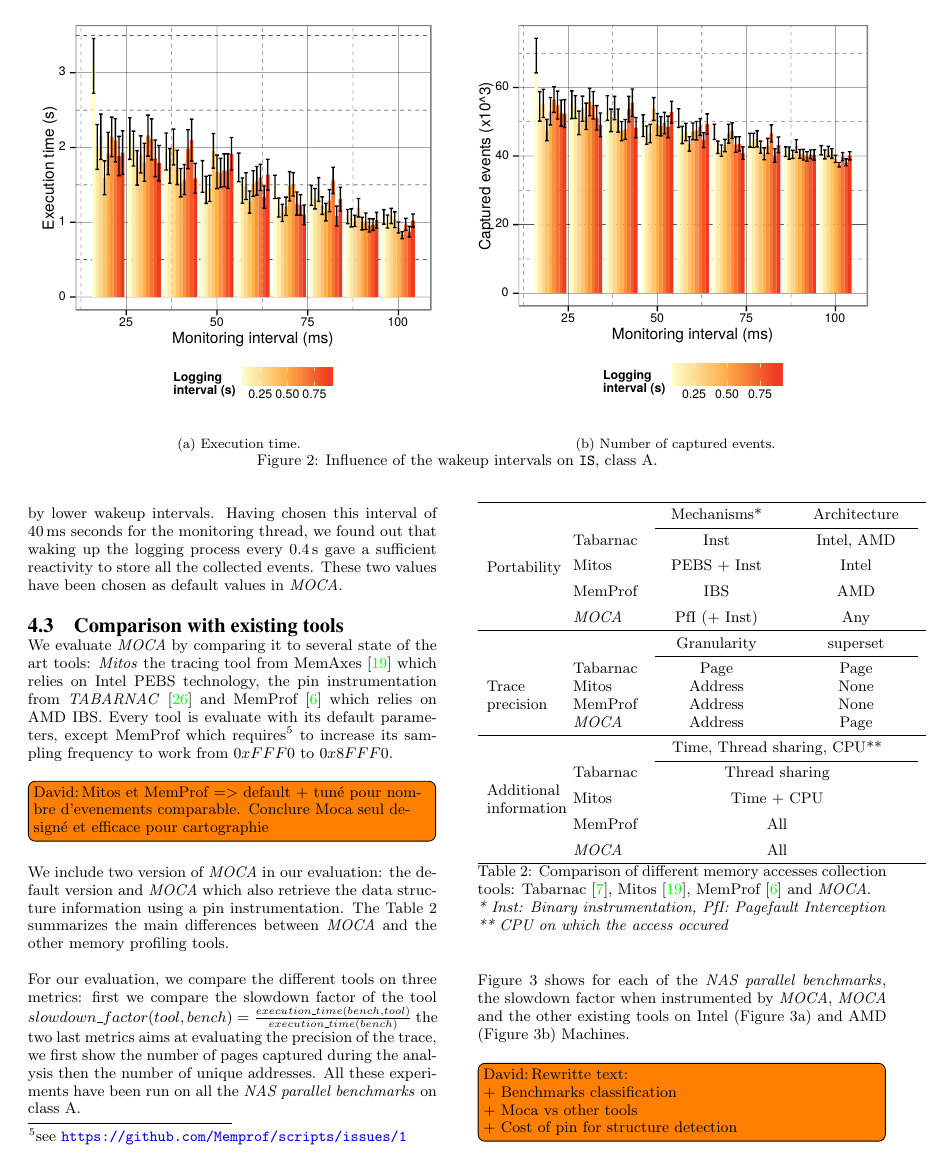
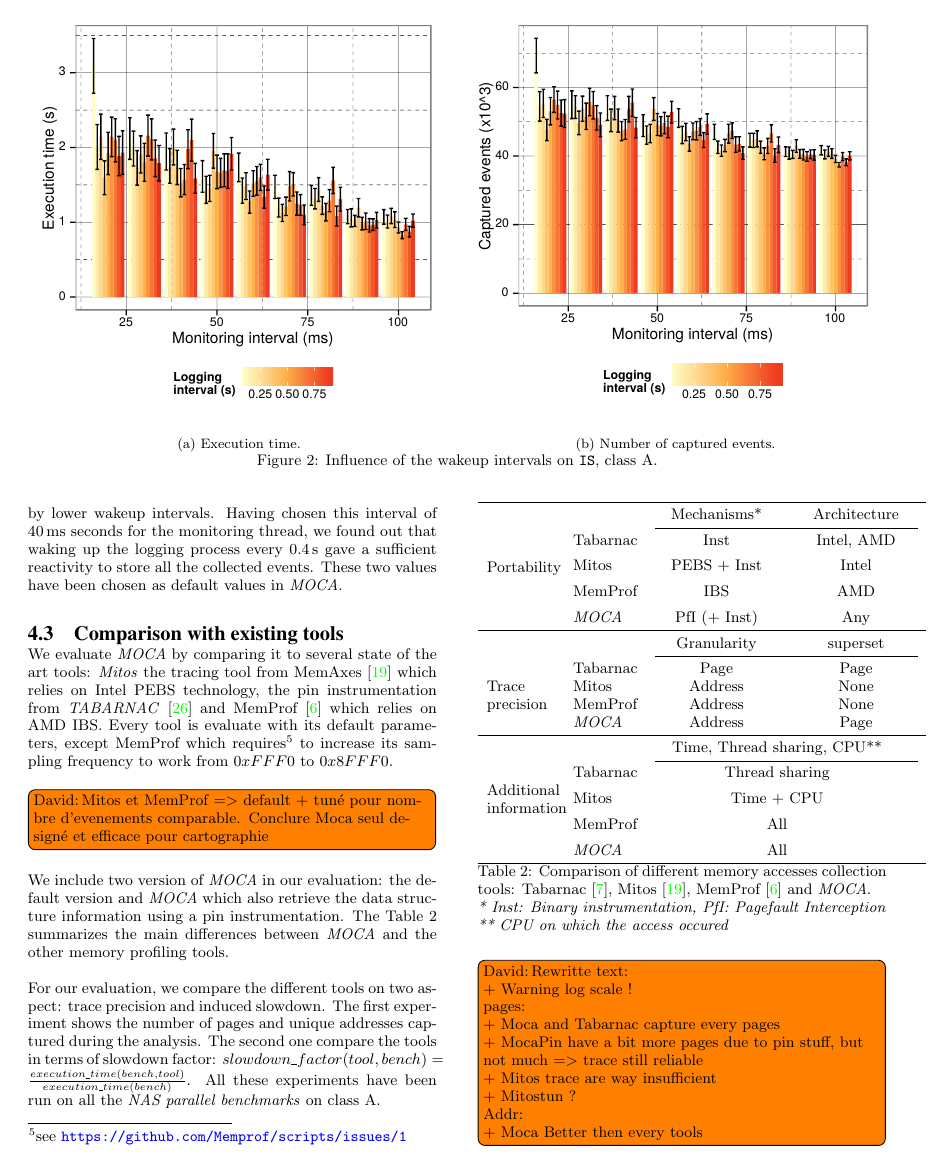
Before and after one commit to dbeniamine/Moca-article, a LaTeX paper (moca.tex, which reads tex/experiment.tex): page 6 of 10. Compiled offline with pdfLaTeX.

Commit message:
New experiments preliminary results

```diff
--- a/tex/experiment.tex
+++ b/tex/experiment.tex
@@ -176,12 +176,12 @@ other memory profiling tools.
         \label{tab:tools-comp}
 \end{table}
 
-For our evaluation, we compare the different tools on three metrics: first we
-compare the slowdown factor of the tool
-$slowdown\_factor(tool,bench)=\frac{execution\_time(bench,tool)}{execution\_time(bench)}$
-the two last metrics aims at evaluating the precision of the trace, we first
-show the number of pages captured during the analysis then the number of
-unique addresses. All these experiments have been run on all the \NPB on class A.
+For our evaluation, we compare the different tools on two aspect: trace
+precision and induced slowdown. The first experiment shows the number of pages
+and unique addresses captured during the analysis. The second one compare the
+tools in terms of slowdown factor:
+$slowdown\_factor(tool,bench)=\frac{execution\_time(bench,tool)}{execution\_time(bench)}$.
+All these experiments have been run on all the \NPB on class A.
 
 
 \begin{figure*}[htb]
@@ -191,0 +202,16 @@ unique addresses. All these experiments have been run on all the \NPB on class A
+    \label{fig:pages-addr}
+\end{figure*}
+
+\DB{Rewritte text:\\
+    + Warning log scale !\\
+    pages:\\
+    + Moca and Tabarnac capture every pages \\
+    + MocaPin have a bit more pages due to pin stuff, but not much => trace
+    still reliable\\
+    + Mitos trace are way insufficient\\
+    + Mitostun ? \\
+    Addr:\\
+    + Moca Better then every tools\\
+}
+
+Then, we have compared the number of pages and unique addresses captured by \Moca
@@ -207,6 +251,4 @@ instrumented by \Moca, \MocaPin and the other existing tools on Intel
 (\fig{fig:ovh-Intel}) and AMD (\fig{fig:ovh-AMD}) Machines.
 
 \DB{Rewritte text:\\
-    + Benchmarks classification\\
-    + Moca vs other tools\\
-    + Cost of pin for structure detection}
+    + Warning log scale !\\
```
Also changed, not shown: img/moca_addr_intel.pdf (added), img/moca_overhead_intel.pdf (added), img/moca_pages_intel.pdf (added), tex/experiment.tex (76 more changed lines).
